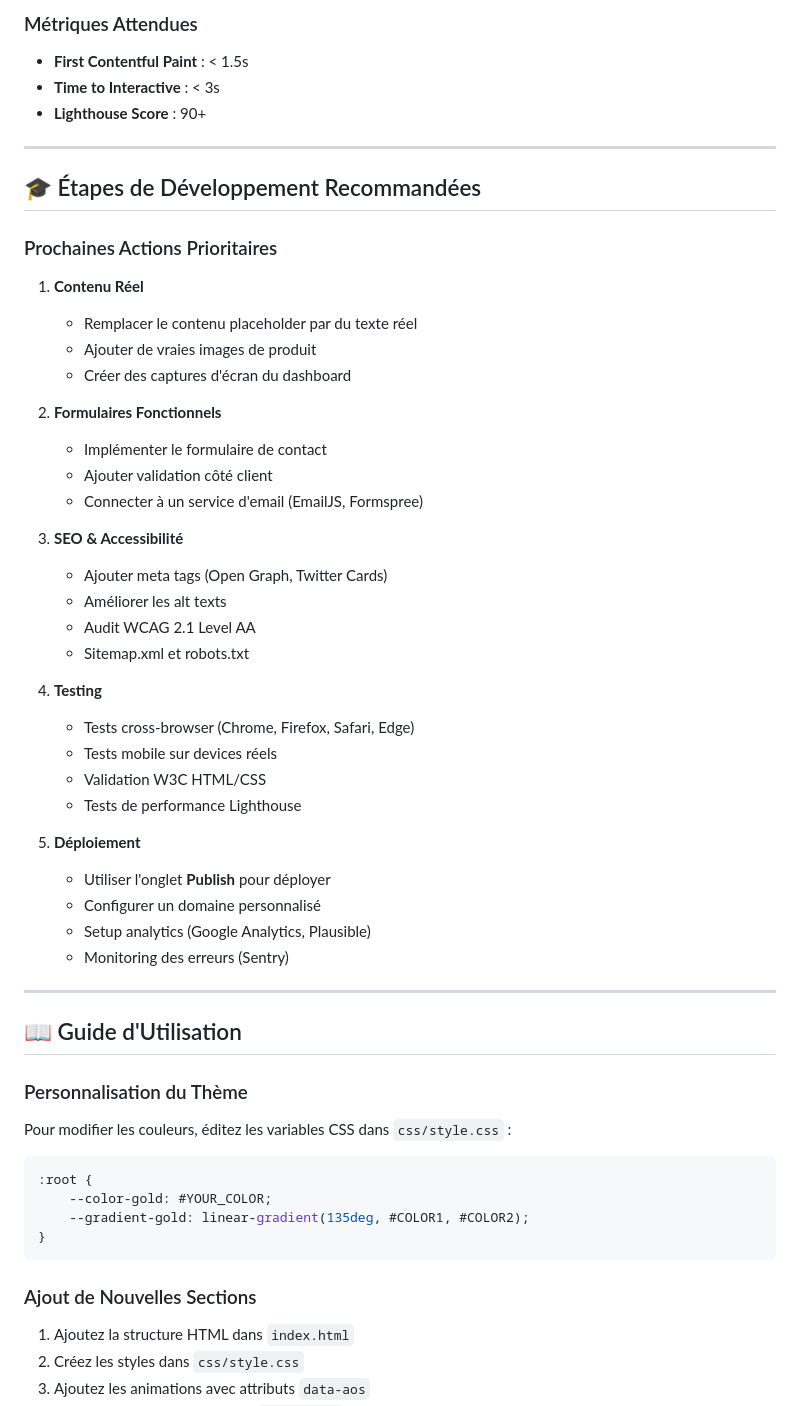
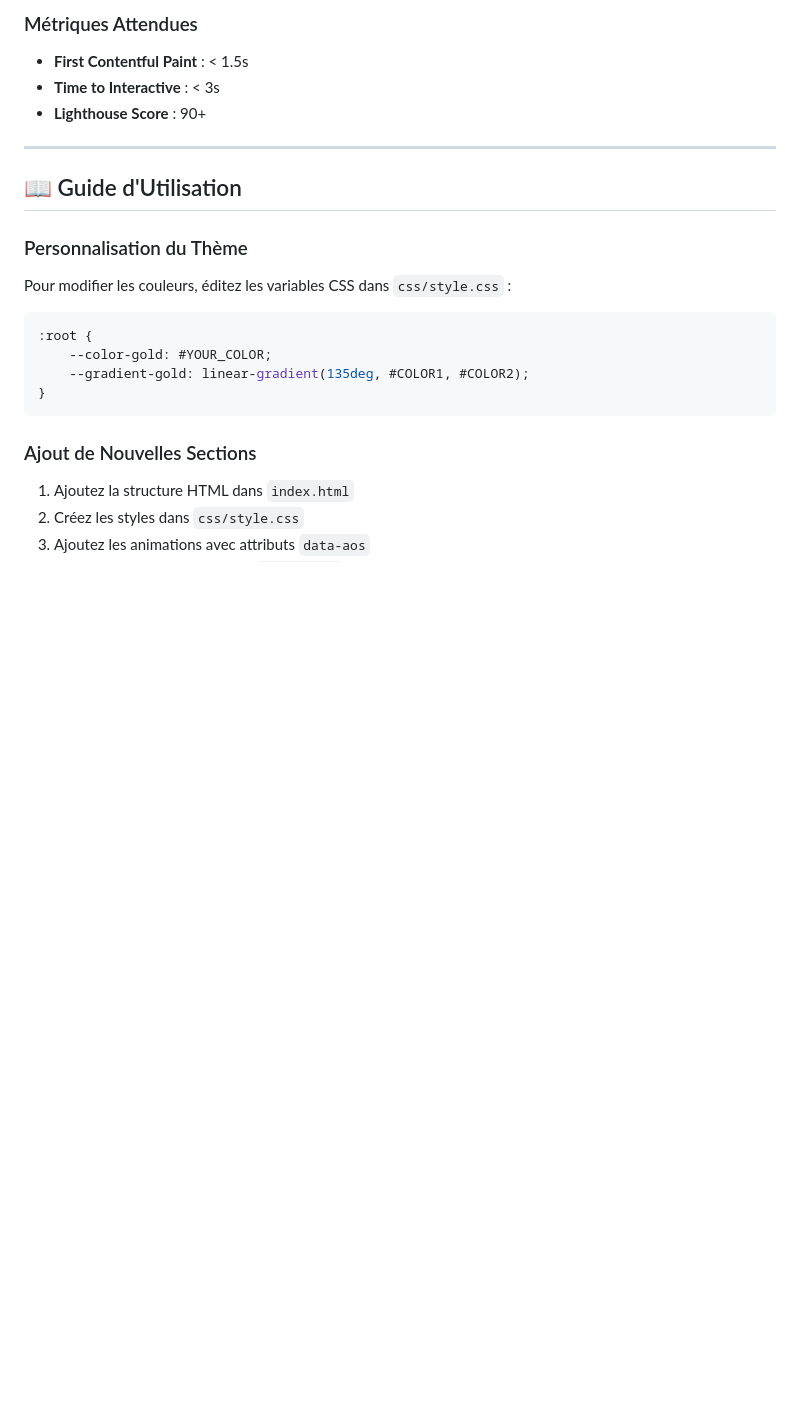
Before and after one commit to salimhaytem/LuxSphere, a Markdown page: README.md, the part around the change. Rendered like a GitHub page; blank space fills up the shorter version.

```diff
--- a/README.md
+++ b/README.md
@@ -195,39 +195,6 @@ Une plateforme SaaS premium pour l'automatisation des processus métier avec un
 
 ---
 
-## 🎓 Étapes de Développement Recommandées
-
-### Prochaines Actions Prioritaires
-
-1. **Contenu Réel**
-   - Remplacer le contenu placeholder par du texte réel
-   - Ajouter de vraies images de produit
-   - Créer des captures d'écran du dashboard
-
-2. **Formulaires Fonctionnels**
-   - Implémenter le formulaire de contact
-   - Ajouter validation côté client
-   - Connecter à un service d'email (EmailJS, Formspree)
-
-3. **SEO & Accessibilité**
-   - Ajouter meta tags (Open Graph, Twitter Cards)
-   - Améliorer les alt texts
-   - Audit WCAG 2.1 Level AA
-   - Sitemap.xml et robots.txt
-
-4. **Testing**
-   - Tests cross-browser (Chrome, Firefox, Safari, Edge)
-   - Tests mobile sur devices réels
-   - Validation W3C HTML/CSS
-   - Tests de performance Lighthouse
-
-5. **Déploiement**
-   - Utiliser l'onglet **Publish** pour déployer
-   - Configurer un domaine personnalisé
-   - Setup analytics (Google Analytics, Plausible)
-   - Monitoring des erreurs (Sentry)
-
----
 
 ## 📖 Guide d'Utilisation
 
```
